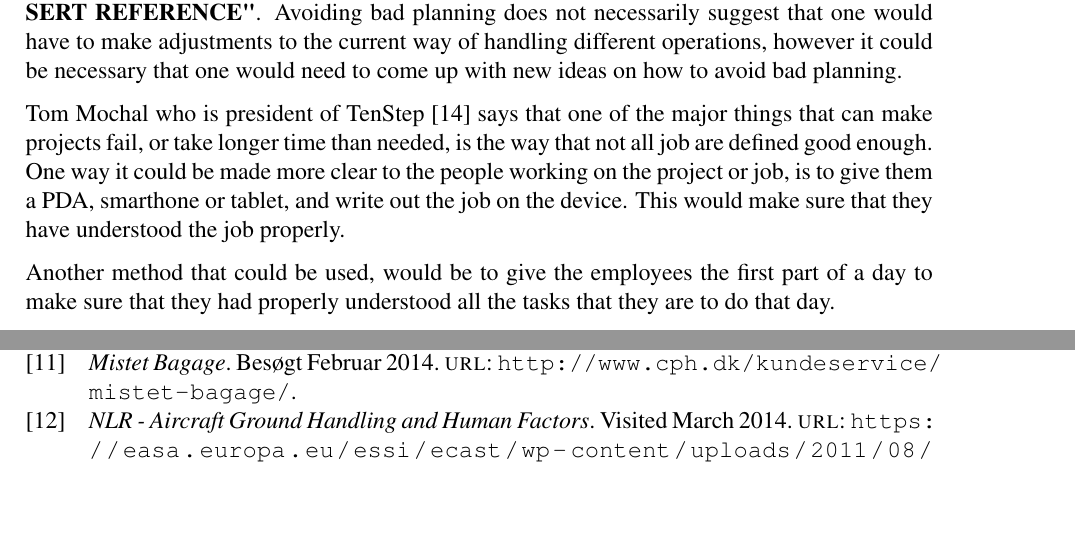
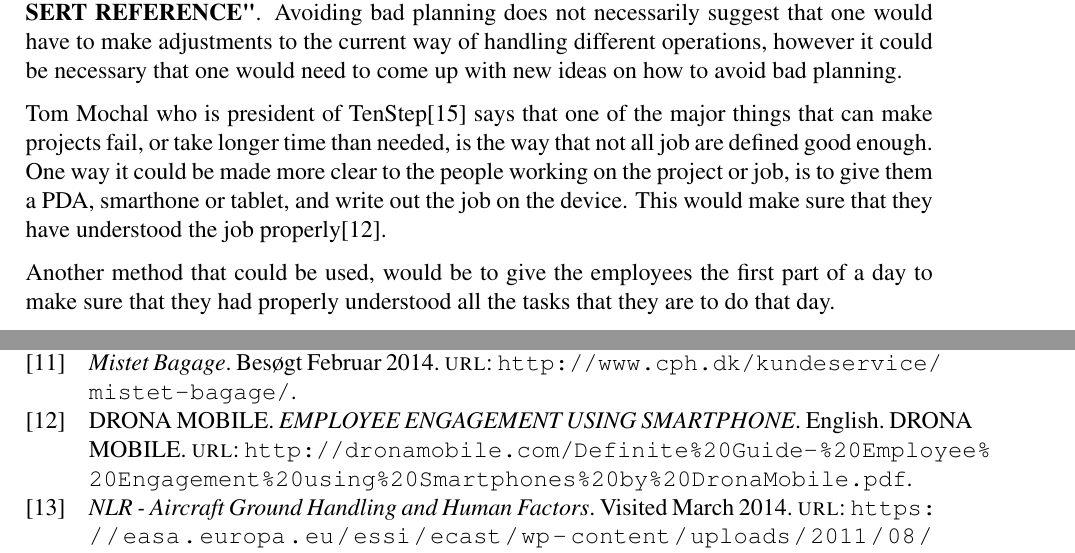
Before and after one commit to amatt13/GroundHandling, a LaTeX thesis (Report/main.tex, which reads Report/Analyse/Planning/AvoidPlanning.tex, Report/Kilder/kilder.bib): two parts of pages 29 and 51 of 52, joined at a grey line, cut so that both start at the same text, the shorter picture padded with empty space. Compiled offline with pdfLaTeX.

Commit message:
AvoidPlan_smart added

```diff
--- a/Report/Analyse/Planning/AvoidPlanning.tex
+++ b/Report/Analyse/Planning/AvoidPlanning.tex
@@ -6,9 +6,8 @@ Bad planning can have different consequences resulting in outcomes such as, plan
 
 To avoid bad planning, it is important to utilize different tools, those  tools is described in \textbf{"INSERT REFERENCE"}. Avoiding bad planning does not necessarily suggest that one would have to make adjustments to the current way of handling different operations, however it could be necessary that one would need to come up with new ideas on how to avoid bad planning.
 
-%Der mangler kilde til "...to give them a PDA, smarthone or tablet, and write out the job on the device"
-%Der mangler en kilde til "This would make sure that they have understood the job properly."
-Tom Mochal who is president of TenStep \cite{AvoidP_TenStep} says that one of the major things that can make projects fail, or take longer time than needed, is the way that not all job are defined good enough. One way it could be made more clear to the people working on the project or job, is to give them a PDA, smarthone or tablet, and write out the job on the device. This would make sure that they have understood the job properly.
+
+Tom Mochal who is president of TenStep\cite{AvoidP_TenStep} says that one of the major things that can make projects fail, or take longer time than needed, is the way that not all job are defined good enough. One way it could be made more clear to the people working on the project or job, is to give them a PDA, smarthone or tablet, and write out the job on the device. This would make sure that they have understood the job properly\cite{AvoidPlan_smart}.
 
 
 Another method that could be used, would be to give the employees the first part of a day to make sure that they had properly understood all the tasks that they are to do that day.
--- a/Report/Kilder/kilder.bib
+++ b/Report/Kilder/kilder.bib
@@ -26,3 +31,9 @@
+  title = {EMPLOYEE ENGAGEMENT USING SMARTPHONE
+},
+  language = {English},
+  organization = {DRONA MOBILE},
+  url = {http://dronamobile.com/Definite%20Guide-%20Employee%20Engagement%20using%20Smartphones%20by%20DronaMobile.pdf},
+  owner = {AndersBaerbar},
   timestamp = {2014.03.16}
 },
 
```
Also changed, not shown: Report/Kilder/kilder.bib (5 more changed lines).
